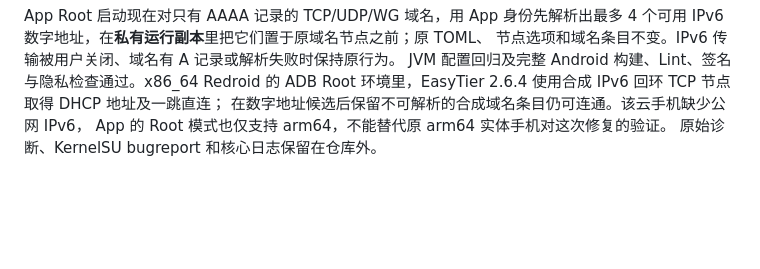
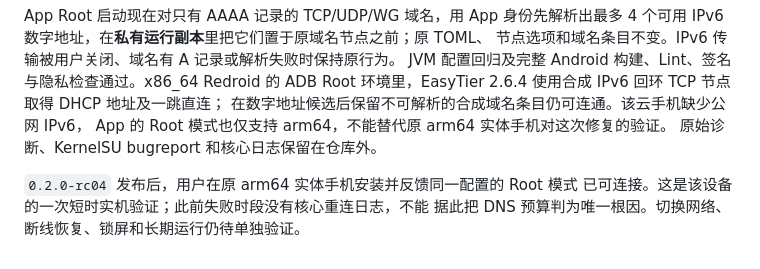
Before and after one commit to Autsunset/TierNest, a Markdown page: TierNest-故障与踩坑记录.md, the part around the change. Rendered like a GitHub page; blank space fills up the shorter version.

Commit message:
docs(android): record rc04 Root IPv6 device result

```diff
--- a/TierNest-故障与踩坑记录.md
+++ b/TierNest-故障与踩坑记录.md
@@ -1577,3 +1577,7 @@ Root 环境里，EasyTier 2.6.4 使用合成 IPv6 回环 TCP 节点取得 DHCP
 在数字地址候选后保留不可解析的合成域名条目仍可连通。该云手机缺少公网 IPv6，
 App 的 Root 模式也仅支持 arm64，不能替代原 arm64 实体手机对这次修复的验证。
 原始诊断、KernelSU bugreport 和核心日志保留在仓库外。
+
+`0.2.0-rc04` 发布后，用户在原 arm64 实体手机安装并反馈同一配置的 Root 模式
+已可连接。这是该设备的一次短时实机验证；此前失败时段没有核心重连日志，不能
+据此把 DNS 预算判为唯一根因。切换网络、断线恢复、锁屏和长期运行仍待单独验证。
```
Also changed, not shown: docs/APP_RELEASE_PLAN.md (+3 -0 lines).
